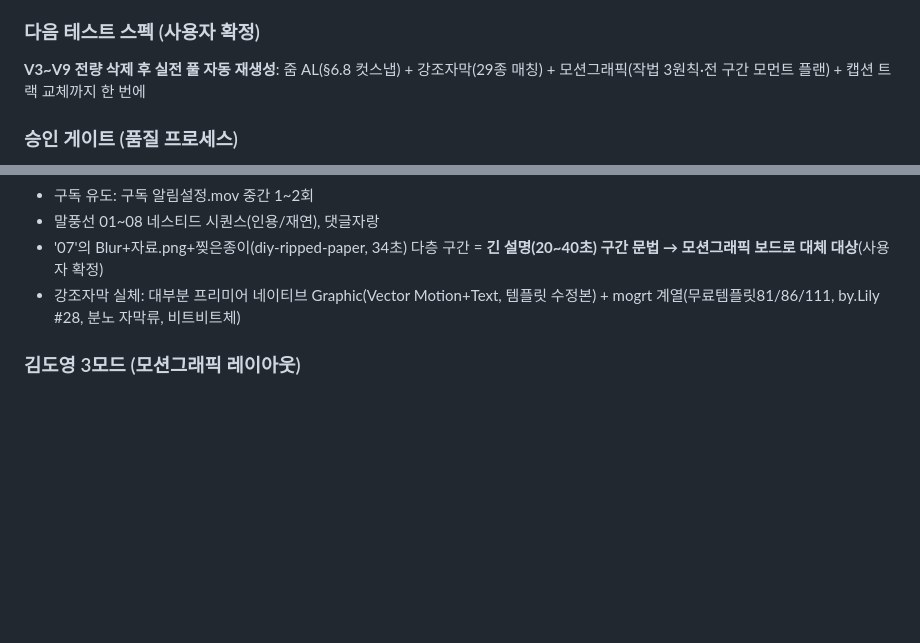
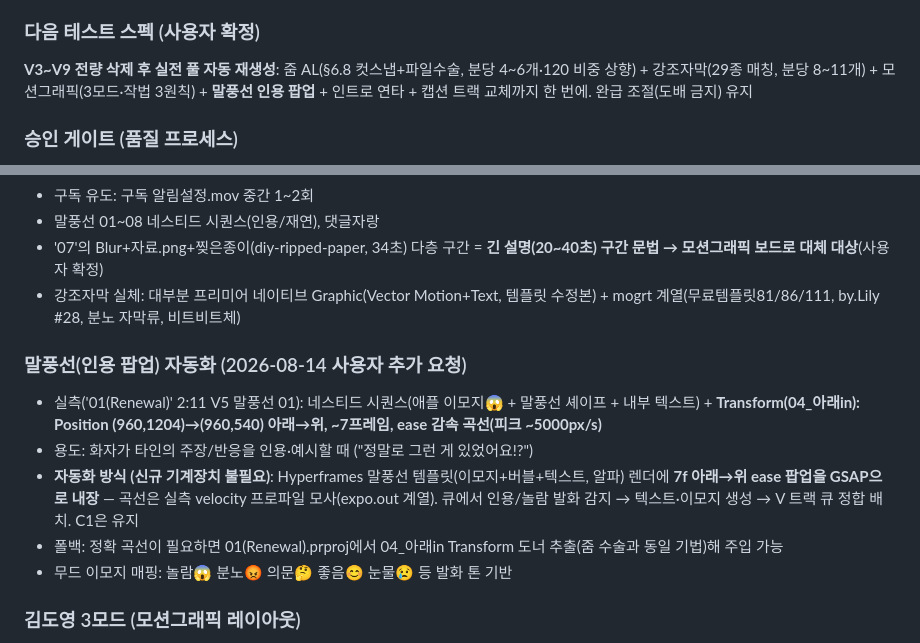
Before and after one commit to sambang39/BangCut, a Markdown page: MOTION_PLAN.md, 2 parts joined by grey strips. Drawn GitHub-style; blank space fills up the shorter version.

Commit message:
docs: 말풍선(인용 팝업) 자동화 추가 — 7f 아래in ease 실측, Hyperframes 내장 애니 방식
Co-Authored-By: Claude Fable 5 <noreply@anthropic.com>

```diff
--- a/MOTION_PLAN.md
+++ b/MOTION_PLAN.md
@@ -165,7 +165,7 @@ Zoom AL 임포트 → 09_Test 강조 모먼트 1곳에 배치 → 115줌 ease
 - 현행(그룹 선택+수동 D&D 30초/영상)은 A/B 성공 전까지의 폴백
 
 ### 다음 테스트 스펙 (사용자 확정)
-**V3~V9 전량 삭제 후 실전 풀 자동 재생성**: 줌 AL(§6.8 컷스냅) + 강조자막(29종 매칭) + 모션그래픽(작법 3원칙·전 구간 모먼트 플랜) + 캡션 트랙 교체까지 한 번에
+**V3~V9 전량 삭제 후 실전 풀 자동 재생성**: 줌 AL(§6.8 컷스냅+파일수술, 분당 4~6개·120 비중 상향) + 강조자막(29종 매칭, 분당 8~11개) + 모션그래픽(3모드·작법 3원칙) + **말풍선 인용 팝업** + 인트로 연타 + 캡션 트랙 교체까지 한 번에. 완급 조절(도배 금지) 유지
 
 ### 승인 게이트 (품질 프로세스)
 1. **디자인 샘플 3장**(T1/T2/T3 각 1장, 실제 멘트, 정지 PNG) 제작 → **사용자 승인/수정**
@@ -269,6 +269,13 @@ Zoom AL 임포트 → 09_Test 강조 모먼트 1곳에 배치 → 115줌 ease
 - '07'의 Blur+자료.png+찢은종이(diy-ripped-paper, 34초) 다층 구간 = **긴 설명(20~40초) 구간 문법 → 모션그래픽 보드로 대체 대상**(사용자 확정)
 - 강조자막 실체: 대부분 프리미어 네이티브 Graphic(Vector Motion+Text, 템플릿 수정본) + mogrt 계열(무료템플릿81/86/111, by.Lily #28, 분노 자막류, 비트비트체)
 
+### 말풍선(인용 팝업) 자동화 (2026-08-14 사용자 추가 요청)
+- 실측('01(Renewal)' 2:11 V5 말풍선 01): 네스티드 시퀀스(애플 이모지😱 + 말풍선 셰이프 + 내부 텍스트) + **Transform(04_아래in): Position (960,1204)→(960,540) 아래→위, ~7프레임, ease 감속 곡선(피크 ~5000px/s)**
+- 용도: 화자가 타인의 주장/반응을 인용·예시할 때 ("정말로 그런 게 있었어요!?")
+- **자동화 방식 (신규 기계장치 불필요)**: Hyperframes 말풍선 템플릿(이모지+버블+텍스트, 알파) 렌더에 **7f 아래→위 ease 팝업을 GSAP으로 내장** — 곡선은 실측 velocity 프로파일 모사(expo.out 계열). 큐에서 인용/놀람 발화 감지 → 텍스트·이모지 생성 → V 트랙 큐 정합 배치. C1은 유지
+- 폴백: 정확 곡선이 필요하면 01(Renewal).prproj에서 04_아래in Transform 도너 추출(줌 수술과 동일 기법)해 주입 가능
+- 무드 이모지 매핑: 놀람😱 분노😡 의문🤔 좋음😊 눈물😢 등 발화 톤 기반
+
 ### 김도영 3모드 (모션그래픽 레이아웃)
 1. **풀보드**: 종이질감 풀스크린 + 《브래킷 골드 타이틀》 + 손글씨풍 서브 — 정의/챕터 도입
 2. **사이드 오버레이**: 화자 유지, 옆 공간에 대형 이모지 + 빨강 브러시 키워드 + 보조어 — 짧은 강조 (배경 없음·알파)
```
